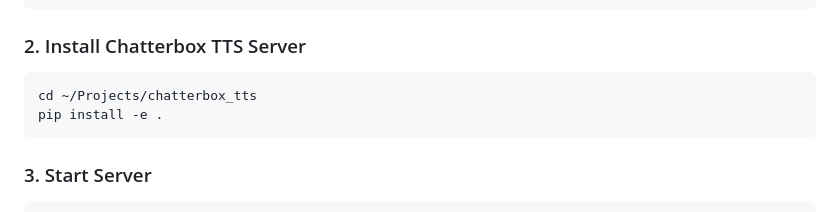
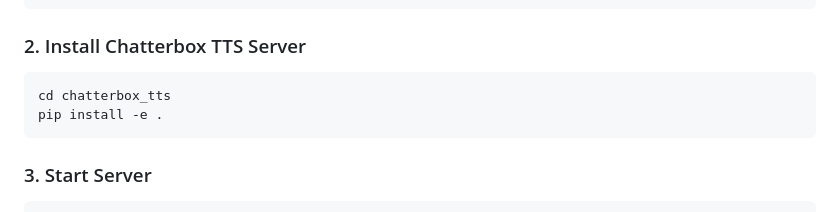
Before and after one commit to markqvist/chatterbox_tts, a Markdown page: README.md, the part around the change. GitHub-like rendering.

````diff
--- a/README.md
+++ b/README.md
@@ -41,7 +41,7 @@ pip install torch torchaudio --index-url https://download.pytorch.org/whl/cpu
 ### 2. Install Chatterbox TTS Server
 
 ```bash
-cd ~/Projects/chatterbox_tts
+cd chatterbox_tts
 pip install -e .
 ```
 
````
